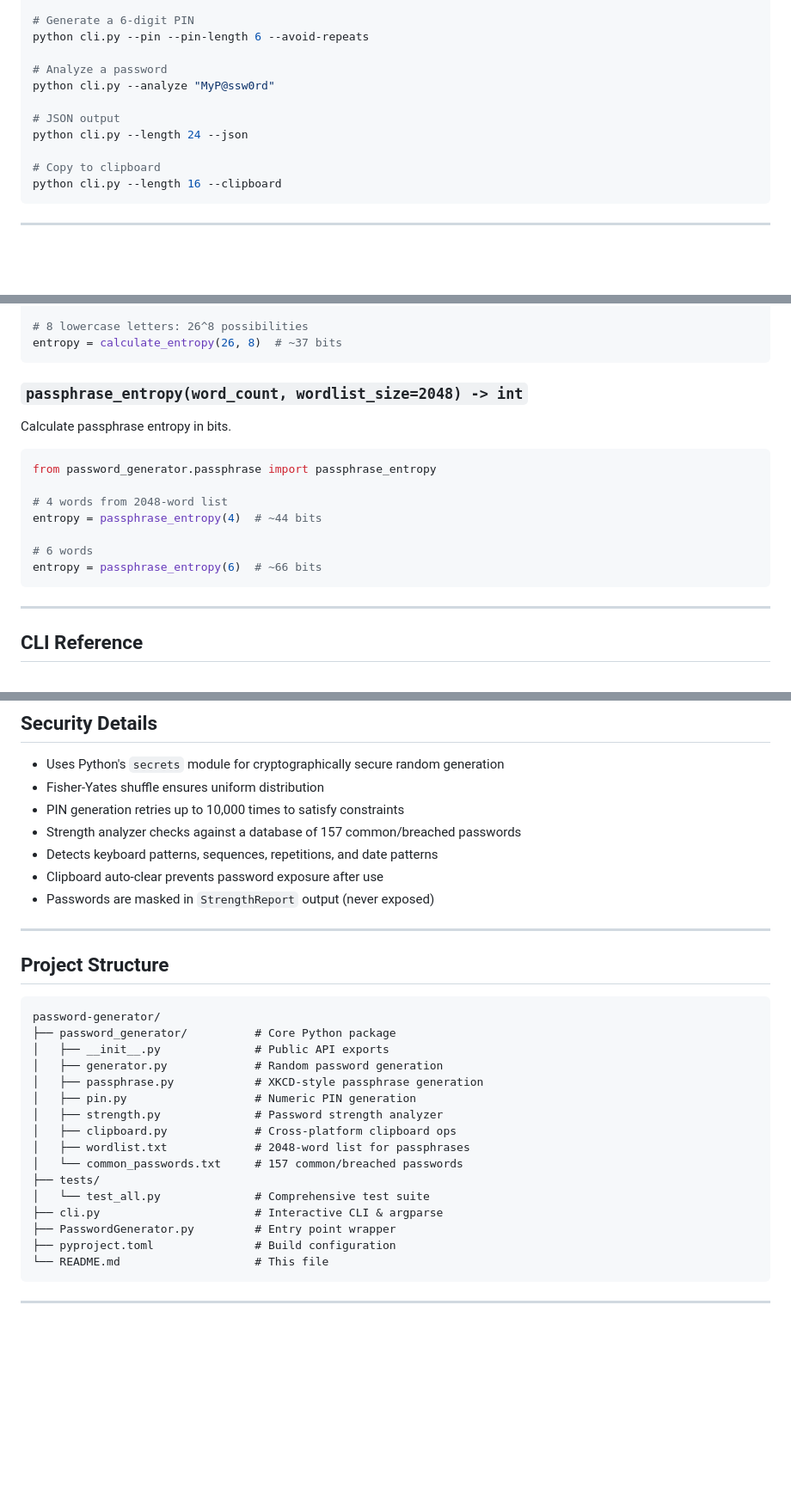
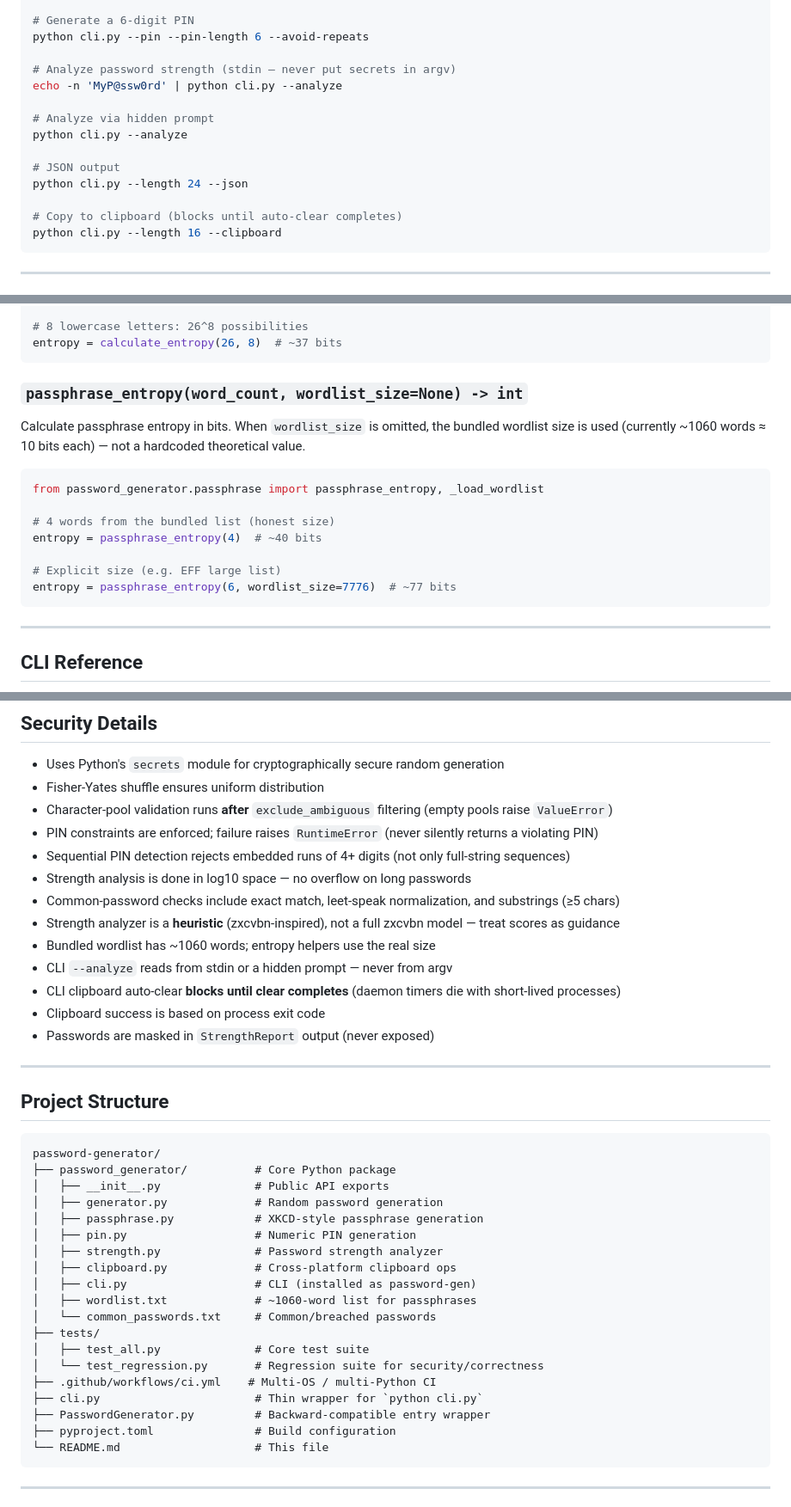
Before and after one commit to alisadeghiaghili/password-generator, a Markdown page: README.md, 3 parts joined by grey strips. Shown at 86% size. Drawn GitHub-style; blank space fills up the shorter version.

Commit message:
docs: align README with 2.1.0 security and entropy behavior

````diff
--- a/README.md
+++ b/README.md
@@ -91,13 +94,16 @@ python cli.py --passphrase --words 4 --separator " "
 # Generate a 6-digit PIN
 python cli.py --pin --pin-length 6 --avoid-repeats
 
-# Analyze a password
-python cli.py --analyze "MyP@ssw0rd"
+# Analyze password strength (stdin — never put secrets in argv)
+echo -n 'MyP@ssw0rd' | python cli.py --analyze
+
+# Analyze via hidden prompt
+python cli.py --analyze
 
 # JSON output
 python cli.py --length 24 --json
 
-# Copy to clipboard
+# Copy to clipboard (blocks until auto-clear completes)
 python cli.py --length 16 --clipboard
 ```
 
@@ -250,18 +256,20 @@ from password_generator.generator import calculate_entropy
 entropy = calculate_entropy(26, 8)  # ~37 bits
 ```
 
-### `passphrase_entropy(word_count, wordlist_size=2048) -> int`
+### `passphrase_entropy(word_count, wordlist_size=None) -> int`
 
-Calculate passphrase entropy in bits.
+Calculate passphrase entropy in bits. When `wordlist_size` is omitted, the
+bundled wordlist size is used (currently ~1060 words ≈ 10 bits each) — not a
+hardcoded theoretical value.
 
 ```python
-from password_generator.passphrase import passphrase_entropy
+from password_generator.passphrase import passphrase_entropy, _load_wordlist
 
-# 4 words from 2048-word list
-entropy = passphrase_entropy(4)  # ~44 bits
+# 4 words from the bundled list (honest size)
+entropy = passphrase_entropy(4)  # ~40 bits
 
-# 6 words
-entropy = passphrase_entropy(6)  # ~66 bits
+# Explicit size (e.g. EFF large list)
+entropy = passphrase_entropy(6, wordlist_size=7776)  # ~77 bits
 ```
 
 ---
@@ -451,10 +459,16 @@ print("Password copied — clipboard clears in 30 seconds")
 
 - Uses Python's `secrets` module for cryptographically secure random generation
 - Fisher-Yates shuffle ensures uniform distribution
-- PIN generation retries up to 10,000 times to satisfy constraints
-- Strength analyzer checks against a database of 157 common/breached passwords
-- Detects keyboard patterns, sequences, repetitions, and date patterns
-- Clipboard auto-clear prevents password exposure after use
+- Character-pool validation runs **after** `exclude_ambiguous` filtering (empty pools raise `ValueError`)
+- PIN constraints are enforced; failure raises `RuntimeError` (never silently returns a violating PIN)
+- Sequential PIN detection rejects embedded runs of 4+ digits (not only full-string sequences)
+- Strength analysis is done in log10 space — no overflow on long passwords
+- Common-password checks include exact match, leet-speak normalization, and substrings (≥5 chars)
+- Strength analyzer is a **heuristic** (zxcvbn-inspired), not a full zxcvbn model — treat scores as guidance
+- Bundled wordlist has ~1060 words; entropy helpers use the real size
+- CLI `--analyze` reads from stdin or a hidden prompt — never from argv
+- CLI clipboard auto-clear **blocks until clear completes** (daemon timers die with short-lived processes)
+- Clipboard success is based on process exit code
 - Passwords are masked in `StrengthReport` output (never exposed)
 
 ---
@@ -470,12 +484,15 @@ password-generator/
 │   ├── pin.py                   # Numeric PIN generation
 │   ├── strength.py              # Password strength analyzer
 │   ├── clipboard.py             # Cross-platform clipboard ops
-│   ├── wordlist.txt             # 2048-word list for passphrases
-│   └── common_passwords.txt     # 157 common/breached passwords
+│   ├── cli.py                   # CLI (installed as password-gen)
+│   ├── wordlist.txt             # ~1060-word list for passphrases
+│   └── common_passwords.txt     # Common/breached passwords
 ├── tests/
-│   └── test_all.py              # Comprehensive test suite
-├── cli.py                       # Interactive CLI & argparse
-├── PasswordGenerator.py         # Entry point wrapper
+│   ├── test_all.py              # Core test suite
+│   └── test_regression.py       # Regression suite for security/correctness
+├── .github/workflows/ci.yml    # Multi-OS / multi-Python CI
+├── cli.py                       # Thin wrapper for `python cli.py`
+├── PasswordGenerator.py         # Backward-compatible entry wrapper
 ├── pyproject.toml               # Build configuration
 └── README.md                    # This file
 ```
````
Also changed, not shown: other parts of README.md (+8 -5 lines).
